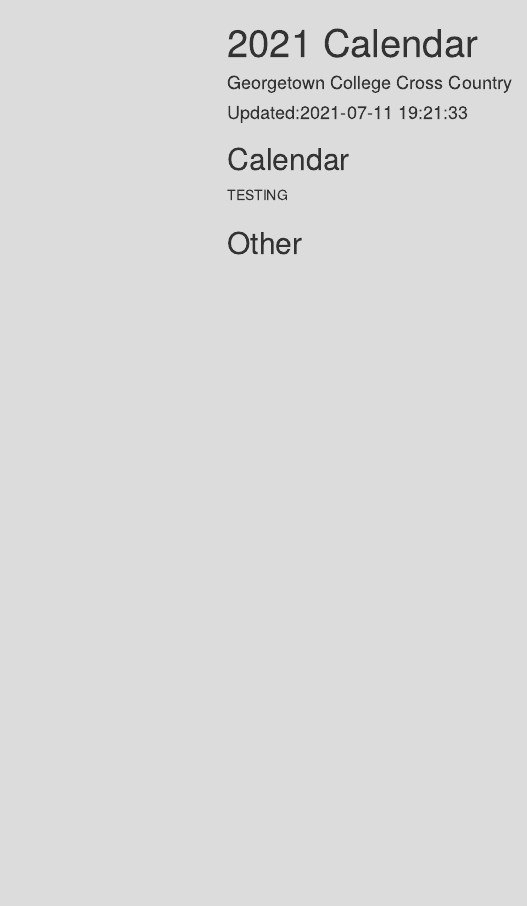
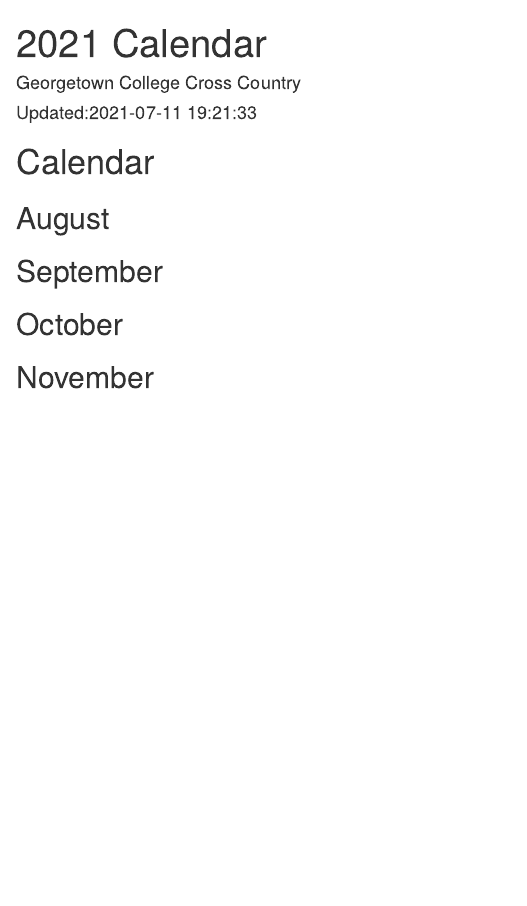
Before and after one commit to gcxcluke/Calendar, an R Markdown document (index.Rmd): the page in a window 1100 px wide, from its top. Rendered offline with R 4.5, knitr and Pandoc, with nearby package versions; the code chunks are not run, so their results and figures are left out; drawn as R Markdown's standard HTML page in place of the format the file asks for; menus at the side of the page are left out.

Commit message:
style update

````diff
--- a/index.Rmd
+++ b/index.Rmd
@@ -3,9 +3,9 @@
 author: "Georgetown College Cross Country"
 date: "Updated:`r Sys.time()`"
 output:
-  html_document:
-    toc: TRUE
-    toc_float: TRUE
+  rmdformats::readthedown:
+    highlight: kate
+    toc_depth:  4
     css: style.css
 ---
 
@@ -21,9 +21,9 @@
 library(xlsx)
 ```
 
-## Calendar
+# Calendar
 
-TESTING
+## August
 
 
 ```{r echo=FALSE, results='asis'}
@@ -34,4 +35,8 @@
 print(xtable(data),type='html',include.rownames=FALSE)
 ```
 
-## Other
+## September
+
+## October
+
+## November
--- a/style.css
+++ b/style.css
@@ -1,33 +1,61 @@
-body {
-  background-color: #dcdcdc;
-}
-
 table {
    max-width: 95%;
    border: 10px solid #ff6600;
-   text-align: center;
+   text-align: center
  }
 
 th {
   background-color: #000000;
-  color: #ffffff;
-  text-align: center;
+    color: #ffffff;
+    width: 125px;
 }
 
 td {
   background-color: #dcdcdc;
-  text-align: center;
+  width: 125px;
 }
 
-.row {
-  display: flex;
+
+
+#sidebar {
+  background: #FF6600;
 }
 
-.column {
-  flex: 75%;
-  padding: 5px;
+
+#postamble {
+  background: #FF6600;
+  border-top:solid 10px black;
 }
 
-.threefourths {
-  width: 50%;
+.title {
+  text-align: center;
+  color: #FF6600;
+  border:  5px solid darkgrey;
+  border-radius:  15px;
+  background-color:  black;
+  font-style:  italic;
+  font-weight:  800;
+  padding: 5px;
+  margin: 20px 0 20px 0;
 }
+
+#title {
+  background: black;
+}
+
+h1, #TOC>ul>li {
+  color: #ff6600;
+  background: black;
+}
+
+h2, h3, h4, h5, h6, legend {
+    color: grey;
+}
+
+#content h2 {
+    background-color: black;
+}
+
+#table-of-contents {
+  background: black;
+}
````
Also changed, not shown: Schedule.xlsx, index.html, index.Rmd (1 more changed lines).
